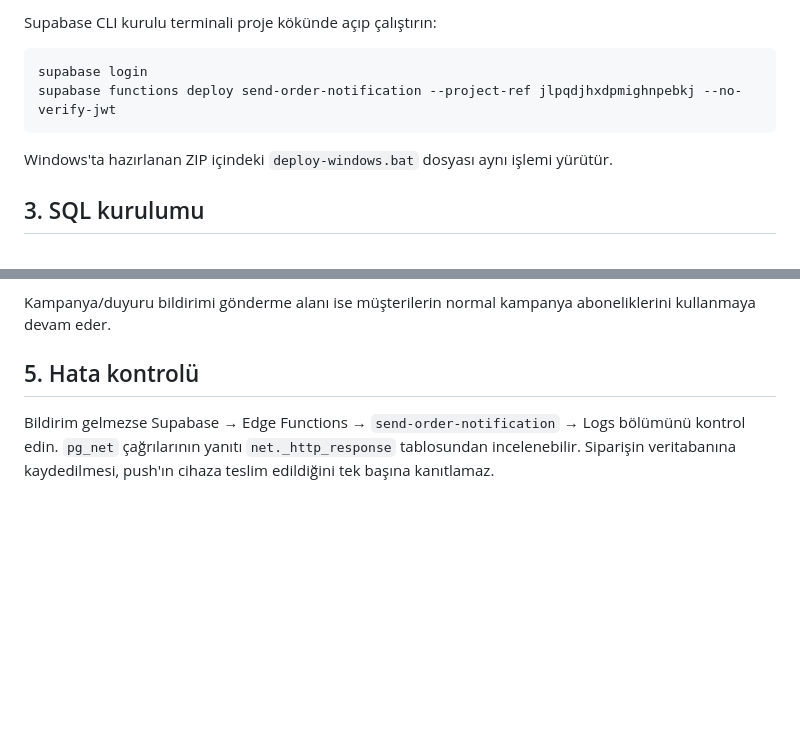
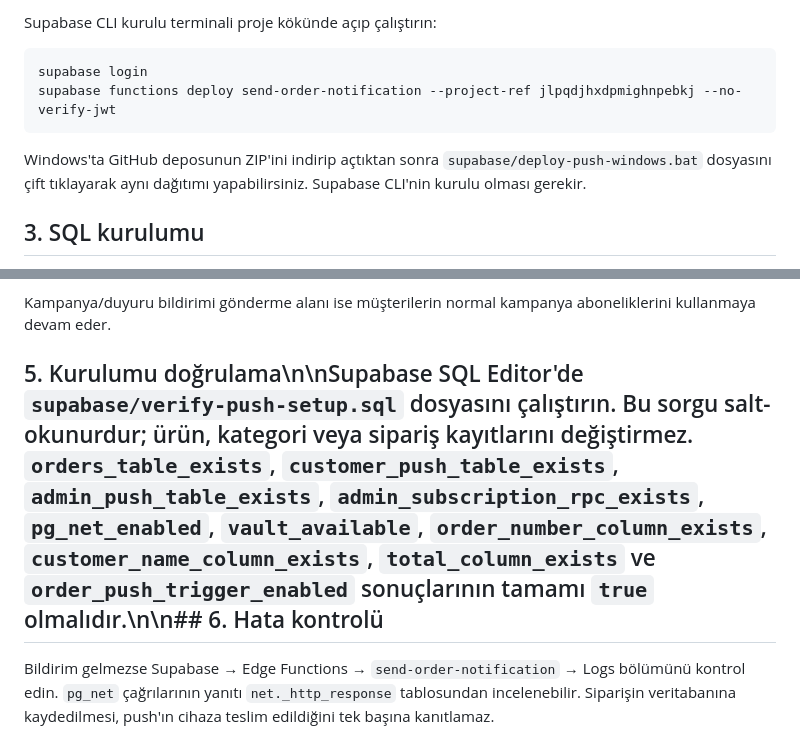
Before and after one commit to volkiden06-wq/lezzet-cepte, a Markdown page: supabase/PUSH-KURULUM-TR.md, 2 parts joined by grey strips. Rendered like a GitHub page; blank space fills up the shorter version.

Commit message:
Clarify GitHub and Supabase push deployment steps

````diff
--- a/supabase/PUSH-KURULUM-TR.md
+++ b/supabase/PUSH-KURULUM-TR.md
@@ -24,7 +24,7 @@ supabase login
 supabase functions deploy send-order-notification --project-ref jlpqdjhxdpmighnpebkj --no-verify-jwt
 ```
 
-Windows'ta hazırlanan ZIP içindeki `deploy-windows.bat` dosyası aynı işlemi yürütür.
+Windows'ta GitHub deposunun ZIP'ini indirip açtıktan sonra `supabase/deploy-push-windows.bat` dosyasını çift tıklayarak aynı dağıtımı yapabilirsiniz. Supabase CLI'nin kurulu olması gerekir.
 
 ## 3. SQL kurulumu
 
@@ -45,6 +45,6 @@ SQL; `public.admin_push_subscriptions` adlı ayrı, istemciye kapalı tabloyu ve
 
 Kampanya/duyuru bildirimi gönderme alanı ise müşterilerin normal kampanya aboneliklerini kullanmaya devam eder.
 
-## 5. Hata kontrolü
+## 5. Kurulumu doğrulama\n\nSupabase SQL Editor'de `supabase/verify-push-setup.sql` dosyasını çalıştırın. Bu sorgu salt-okunurdur; ürün, kategori veya sipariş kayıtlarını değiştirmez. `orders_table_exists`, `customer_push_table_exists`, `admin_push_table_exists`, `admin_subscription_rpc_exists`, `pg_net_enabled`, `vault_available`, `order_number_column_exists`, `customer_name_column_exists`, `total_column_exists` ve `order_push_trigger_enabled` sonuçlarının tamamı `true` olmalıdır.\n\n## 6. Hata kontrolü
 
 Bildirim gelmezse Supabase → Edge Functions → `send-order-notification` → Logs bölümünü kontrol edin. `pg_net` çağrılarının yanıtı `net._http_response` tablosundan incelenebilir. Siparişin veritabanına kaydedilmesi, push'ın cihaza teslim edildiğini tek başına kanıtlamaz.
````
